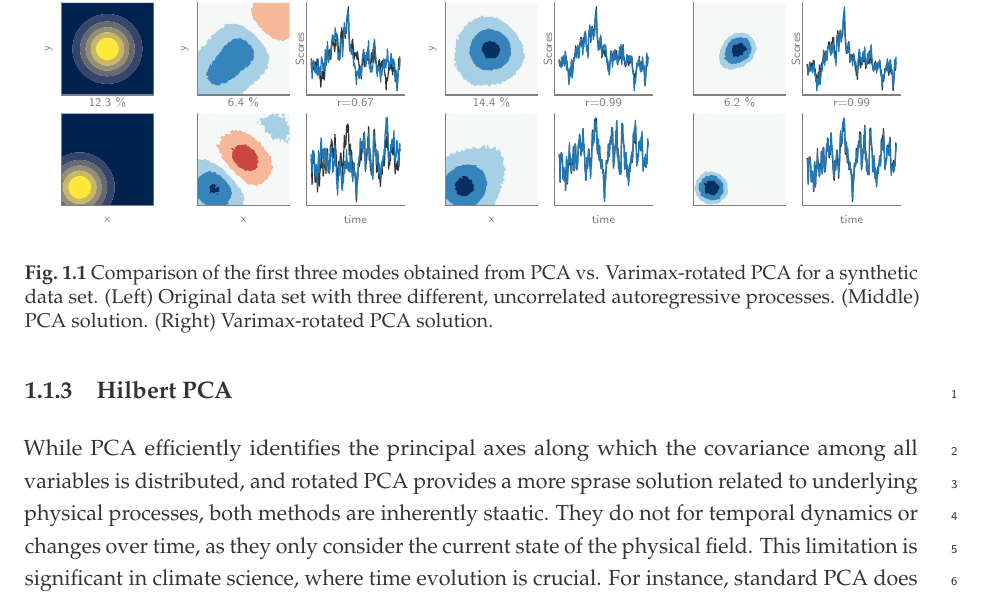
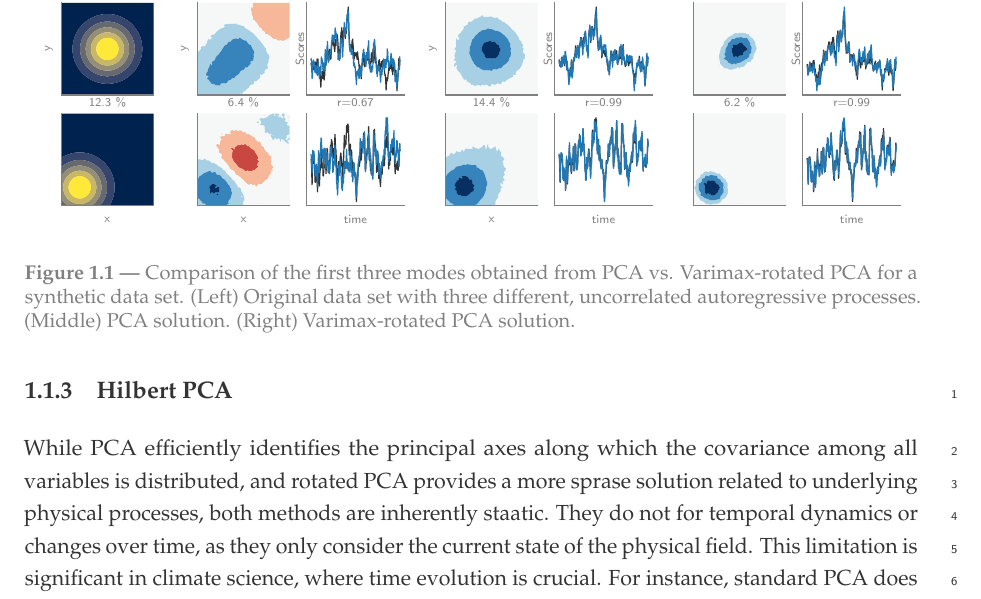
Before and after one commit to nicrie/thesis, a LaTeX thesis (thesis/thesis.tex, which reads thesis/preamble/preamble.tex): part of page 21 of 39, cut so that both start at the same text. Compiled offline with pdfLaTeX.

Commit message:
make figure caption gray

```diff
--- a/thesis/preamble/preamble.tex
+++ b/thesis/preamble/preamble.tex
@@ -57,9 +57,12 @@
 % ********************Captions and Hyperreferencing / URL **********************
 
 % Captions: This makes captions of figures use a boldfaced small font.
-\RequirePackage[labelsep=space,tableposition=top,small,bf]{caption}
-\renewcommand{\figurename}{Fig.} %to support older versions of captions.sty
+% \usepackage[textfont={color=ocre},figurename=Fig.,labelfont={bf}, labelsep=space,tableposition=top]{caption}
 
+\usepackage[tableposition=top]{caption}
+\DeclareCaptionLabelSeparator{emdash}{\;\textemdash\;}
+\DeclareCaptionFont{gray}{\color{gray}}
+\captionsetup{font={gray, small}, labelfont={bf},labelsep=emdash}
 
 % *************************** Graphics and figures *****************************
 
@@ -153,6 +156,48 @@
 \addbibresource{references/references.bib}
 
 
+% *****************************************************************************
+% ********* Higlight a desired "n-th" author in \fullcites  *******************
+% *****************************************************************************
+% Source: https://tex.stackexchange.com/a/445090/75215
+% Usage: \highlightnames{1}{\fullcite{sigfridsson}} to highlight the first author
+\makeatletter
+\newcommand*{\resetnamehighlights}{\let\nhcbx@highlightlist\@empty}
+\resetnamehighlights
+
+\newcommand*{\highlightnames}{%
+  \@ifstar{\resetnamehighlights\highlightnames@add}{\highlightnames@add}}
+
+\newcommand*{\highlightnames@add@inner}[2]{%
+  \listeadd{#1}{\the\numexpr#2\relax}}
+
+\newcommand*{\highlightnames@add}{%
+  \forcsvlist{\highlightnames@add@inner\nhcbx@highlightlist}}
+
+\newcommand*{\mkbibhighlightnthname}[1]{%
+  \xifinlist{\the\value{listcount}}{\nhcbx@highlightlist}
+    {\mkbibbold{#1}}
+    {#1}}
+\makeatother
+
+\DeclareNameWrapperFormat{highlightnthname}{%
+  \renewcommand*{\mkbibcompletename}{\mkbibhighlightnthname}%
+  #1}
+
+
+\DeclareCiteCommand{\fullcite}
+  {\usebibmacro{prenote}}
+  {\usedriver
+     {\DeclareNameWrapperAlias{author}{highlightnthname}%
+      \DeclareNameWrapperAlias{editor}{highlightnthname}%
+      \DeclareNameWrapperAlias{translator}{highlightnthname}%
+      \DeclareNameWrapperAlias{sortname}{highlightnthname}}
+     {\thefield{entrytype}}}
+  {\multicitedelim}
+  {\usebibmacro{postnote}}
+
+
+
 % ******************************************************************************
 % ************************* User Defined Commands ******************************
 % ******************************************************************************
@@ -243,5 +288,5 @@
 % --------------------------------
 
 % Section style
-\newcommand{\hsp}{\hspace{10pt}}
-\titleformat{\section}[hang]{\Large\bfseries}{\color{primarycolor}\thesection\hsp\textcolor{primarycolor}{|}\hsp}{0pt}{\Large\color{primarycolor} #1}
+% \newcommand{\hsp}{\hspace{5pt}}
+% \titleformat{\section}[hang]{\Large\bfseries}{\color{primarycolor}\thesection\hsp\textcolor{primarycolor}{|}\hsp}{0pt}{\Large\color{primarycolor} #1}
```
